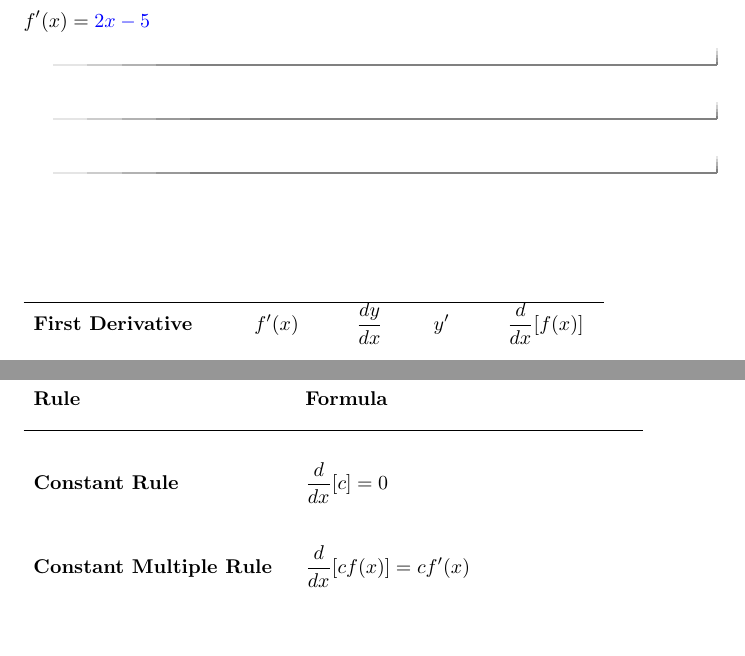
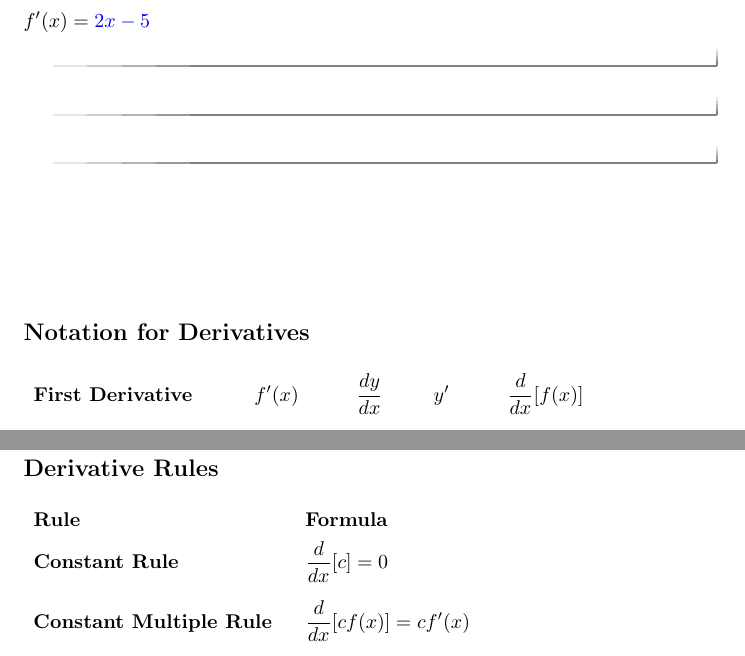
Before and after one commit to kstady/GoFish, a LaTeX document (MyFolder/DerivativeActivity.tex): two parts of pages 5 and 6 of 7, joined at a grey line, cut so that both start at the same text. Compiled offline with pdfLaTeX.

Commit message:
all good

```diff
--- a/MyFolder/DerivativeActivity.tex
+++ b/MyFolder/DerivativeActivity.tex
@@ -212,9 +212,10 @@ $f'(x) = \answer{2x - 5}$
 
 ~ \\[2em]
 
+\subsection*{Notation for Derivatives}
+
 $
 \begin{array}{lllll}
-\hline
 \textbf{First Derivative} & \quad f'(x) & \quad \displaystyle \frac{dy}{dx} & \quad y' & \quad \displaystyle \frac{d}{dx} [f(x)] \\[4ex]
 
 \textbf{Second Derivative} & \quad f''(x) & \quad \displaystyle \frac{d^2y}{dx^2} & \quad y'' & \quad \displaystyle \frac{d^2}{dx^2} [f(x)] \\[4ex]
@@ -229,11 +230,12 @@ $
 \end{array}
 $
 
-\begin{mybox}
-\renewcommand{\arraystretch}{3.5}
+\subsection*{Derivative Rules}
+
 $
 \begin{array}{ll}
-\textbf{Rule} & \text{\textbf{Formula}} \\ \hline
-\textbf{Constant Rule} & \displaystyle \frac{d}{dx} [c] = 0 \\
-\textbf{Constant Multiple Rule} & \displaystyle \frac{d}{dx}[cf(x)] = c f'(x) \\
-\textbf{Sum and Difference Rule} & \displaystyle \frac{d}{dx}[f(x) \pm g(x)]  = f'(x) + g'(x) \\
+\textbf{Rule} & \textbf{Formula} \\
+
+\textbf{Constant Rule} & \displaystyle \frac{d}{dx} [c] = 0 \vphantom{\left(\frac{A}{\frac{A}{B}}\right)} \\
+
+\textbf{Constant Multiple Rule} & \displaystyle \frac{d}{dx}[cf(x)] = c f'(x) \vphantom{\left(\frac{A}{\frac{A}{B}}\right)} \\
```
Also changed, not shown: xmPreamble.tex (+0 -2 lines), MyFolder/DerivativeActivity.tex (19 more changed lines).
